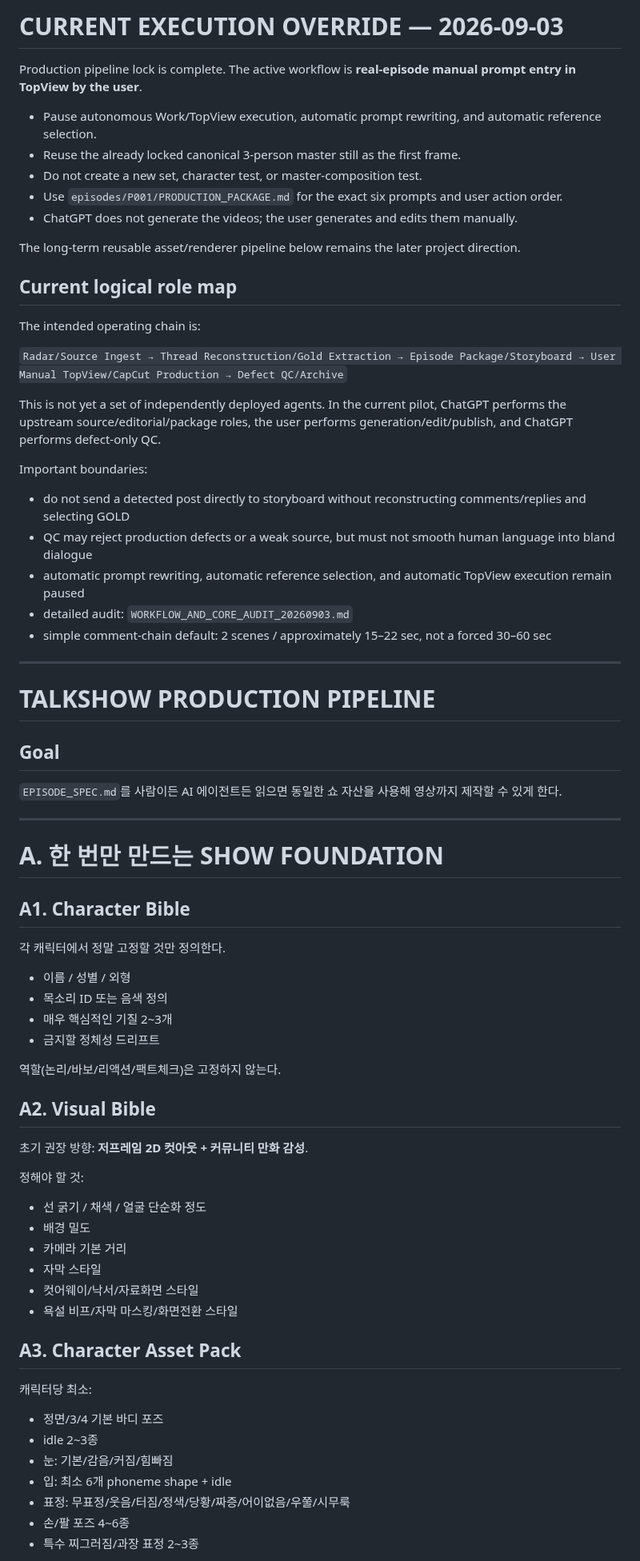
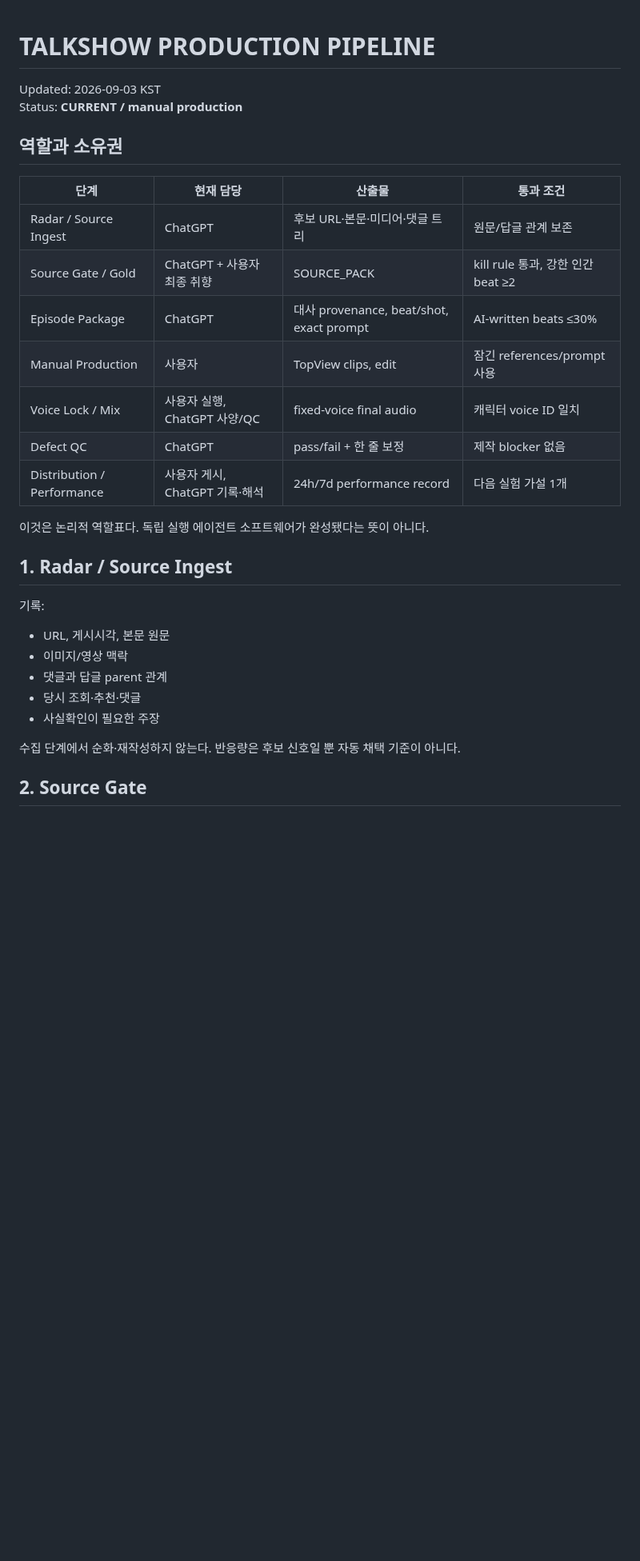
Before and after one commit to noru358/talkshow, a Markdown page: PRODUCTION_PIPELINE.md, the part around one of its changes. Shown at 80% size. GitHub-like rendering; blank space fills up the shorter version.

Commit message:
docs: add distribution performance and source gates

```diff
--- a/PRODUCTION_PIPELINE.md
+++ b/PRODUCTION_PIPELINE.md
@@ -1,69 +1,32 @@
-# CURRENT EXECUTION OVERRIDE — 2026-09-03
-
-Production pipeline lock is complete. The active workflow is **real-episode manual prompt entry in TopView by the user**.
-
-- Pause autonomous Work/TopView execution, automatic prompt rewriting, and automatic reference selection.
-- Reuse the already locked canonical 3-person master still as the first frame.
-- Do not create a new set, character test, or master-composition test.
-- Use `episodes/P001/PRODUCTION_PACKAGE.md` for the exact six prompts and user action order.
-- ChatGPT does not generate the videos; the user generates and edits them manually.
-
-The long-term reusable asset/renderer pipeline below remains the later project direction.
-
-## Current logical role map
-
-The intended operating chain is:
-
-`Radar/Source Ingest → Thread Reconstruction/Gold Extraction → Episode Package/Storyboard → User Manual TopView/CapCut Production → Defect QC/Archive`
-
-This is not yet a set of independently deployed agents. In the current pilot, ChatGPT performs the upstream source/editorial/package roles, the user performs generation/edit/publish, and ChatGPT performs defect-only QC.
-
-Important boundaries:
-- do not send a detected post directly to storyboard without reconstructing comments/replies and selecting GOLD
-- QC may reject production defects or a weak source, but must not smooth human language into bland dialogue
-- automatic prompt rewriting, automatic reference selection, and automatic TopView execution remain paused
-- detailed audit: `WORKFLOW_AND_CORE_AUDIT_20260903.md`
-- simple comment-chain default: 2 scenes / approximately 15–22 sec, not a forced 30–60 sec
-
-
----
-
 # TALKSHOW PRODUCTION PIPELINE
 
-## Goal
-`EPISODE_SPEC.md`를 사람이든 AI 에이전트든 읽으면 동일한 쇼 자산을 사용해 영상까지 제작할 수 있게 한다.
+Updated: 2026-09-03 KST
+Status: **CURRENT / manual production**
 
----
+## 역할과 소유권
 
-# A. 한 번만 만드는 SHOW FOUNDATION
+| 단계 | 현재 담당 | 산출물 | 통과 조건 |
+|---|---|---|---|
+| Radar / Source Ingest | ChatGPT | 후보 URL·본문·미디어·댓글 트리 | 원문/답글 관계 보존 |
+| Source Gate / Gold | ChatGPT + 사용자 최종 취향 | SOURCE_PACK | kill rule 통과, 강한 인간 beat ≥2 |
+| Episode Package | ChatGPT | 대사 provenance, beat/shot, exact prompt | AI-written beats ≤30% |
+| Manual Production | 사용자 | TopView clips, edit | 잠긴 references/prompt 사용 |
+| Voice Lock / Mix | 사용자 실행, ChatGPT 사양/QC | fixed-voice final audio | 캐릭터 voice ID 일치 |
+| Defect QC | ChatGPT | pass/fail + 한 줄 보정 | 제작 blocker 없음 |
+| Distribution / Performance | 사용자 게시, ChatGPT 기록·해석 | 24h/7d performance record | 다음 실험 가설 1개 |
 
-## A1. Character Bible
-각 캐릭터에서 정말 고정할 것만 정의한다.
-- 이름 / 성별 / 외형
-- 목소리 ID 또는 음색 정의
-- 매우 핵심적인 기질 2~3개
-- 금지할 정체성 드리프트
+이것은 논리적 역할표다. 독립 실행 에이전트 소프트웨어가 완성됐다는 뜻이 아니다.
 
-역할(논리/바보/리액션/팩트체크)은 고정하지 않는다.
+## 1. Radar / Source Ingest
 
-## A2. Visual Bible
-초기 권장 방향: **저프레임 2D 컷아웃 + 커뮤니티 만화 감성**.
+기록:
+- URL, 게시시각, 본문 원문
+- 이미지/영상 맥락
+- 댓글과 답글 parent 관계
+- 당시 조회·추천·댓글
+- 사실확인이 필요한 주장
 
-정해야 할 것:
-- 선 굵기 / 채색 / 얼굴 단순화 정도
-- 배경 밀도
-- 카메라 기본 거리
-- 자막 스타일
-- 컷어웨이/낙서/자료화면 스타일
-- 욕설 비프/자막 마스킹/화면전환 스타일
+수집 단계에서 순화·재작성하지 않는다. 반응량은 후보 신호일 뿐 자동 채택 기준이 아니다.
 
-## A3. Character Asset Pack
-캐릭터당 최소:
-- 정면/3/4 기본 바디 포즈
-- idle 2~3종
-- 눈: 기본/감음/커짐/힘빠짐
-- 입: 최소 6개 phoneme shape + idle
-- 표정: 무표정/웃음/터짐/정색/당황/짜증/어이없음/우쭐/시무룩
-- 손/팔 포즈 4~6종
-- 특수 찌그러짐/과장 표정 2~3종
+## 2. Source Gate
 
```
Also changed, not shown: other parts of PRODUCTION_PIPELINE.md (+80 -114 lines).
